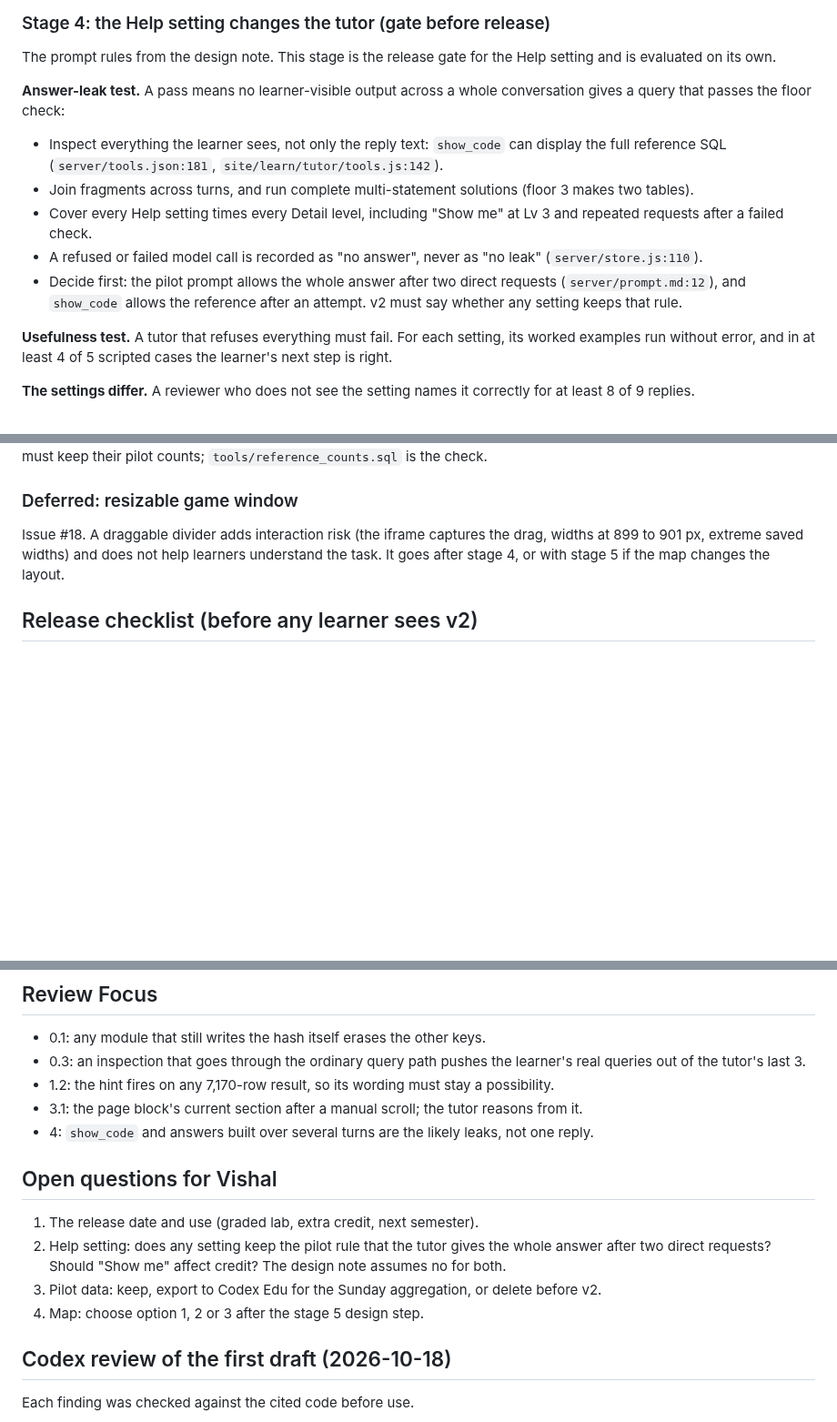
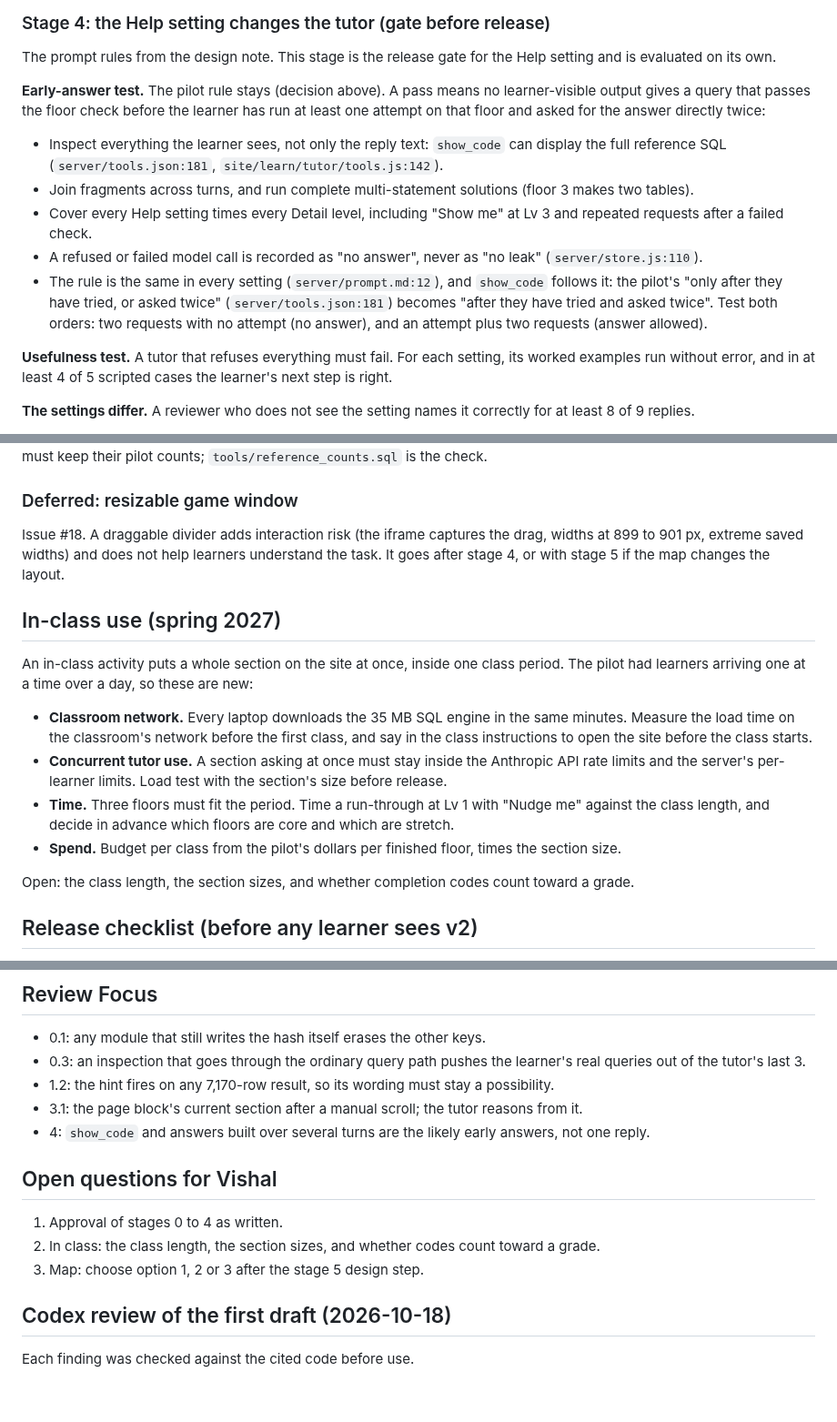
Before and after one commit to Business-Analytics-at-Gies/badm554-taxi-crawler, a Markdown page: docs/v2/plan.md, 3 parts joined by grey strips. Shown at 91% size. Drawn GitHub-style; blank space fills up the shorter version.

Commit message:
[Claude badm554-taxi-crawler] v2 plan: spring in-class use, pilot answer rule kept, pilot data de-identified
Co-Authored-By: Claude Opus 5.5 <noreply@anthropic.com>
Claude-Session: https://claude.ai/code/session_01VYWCw2isjzNJfhwJJusqtV
Agent: badm554-taxi-crawler

```diff
--- a/docs/v2/plan.md
+++ b/docs/v2/plan.md
@@ -79,17 +83,19 @@ requires every column. Dropping `total_amount` gives 7,170.
 The prompt rules from the design note. This stage is the release gate for the Help setting and is
 evaluated on its own.
 
-**Answer-leak test.** A pass means no learner-visible output across a whole conversation gives a
-query that passes the floor check:
+**Early-answer test.** The pilot rule stays (decision above). A pass means no learner-visible
+output gives a query that passes the floor check before the learner has run at least one attempt
+on that floor and asked for the answer directly twice:
 - Inspect everything the learner sees, not only the reply text: `show_code` can display the full
   reference SQL (`server/tools.json:181`, `site/learn/tutor/tools.js:142`).
 - Join fragments across turns, and run complete multi-statement solutions (floor 3 makes two tables).
 - Cover every Help setting times every Detail level, including "Show me" at Lv 3 and repeated
   requests after a failed check.
 - A refused or failed model call is recorded as "no answer", never as "no leak" (`server/store.js:110`).
-- Decide first: the pilot prompt allows the whole answer after two direct requests
-  (`server/prompt.md:12`), and `show_code` allows the reference after an attempt. v2 must say
-  whether any setting keeps that rule.
+- The rule is the same in every setting (`server/prompt.md:12`), and `show_code` follows it: the
+  pilot's "only after they have tried, or asked twice" (`server/tools.json:181`) becomes "after they
+  have tried and asked twice". Test both orders: two requests with no attempt (no answer), and an
+  attempt plus two requests (answer allowed).
 
 **Usefulness test.** A tutor that refuses everything must fail. For each setting, its worked
 examples run without error, and in at least 4 of 5 scripted cases the learner's next step is right.
@@ -139,6 +145,22 @@ Issue #18. A draggable divider adds interaction risk (the iframe captures the dr
 901 px, extreme saved widths) and does not help learners understand the task. It goes after stage
 4, or with stage 5 if the map changes the layout.
 
+## In-class use (spring 2027)
+
+An in-class activity puts a whole section on the site at once, inside one class period. The pilot
+had learners arriving one at a time over a day, so these are new:
+
+- **Classroom network.** Every laptop downloads the 35 MB SQL engine in the same minutes. Measure
+  the load time on the classroom's network before the first class, and say in the class
+  instructions to open the site before the class starts.
+- **Concurrent tutor use.** A section asking at once must stay inside the Anthropic API rate
+  limits and the server's per-learner limits. Load test with the section's size before release.
+- **Time.** Three floors must fit the period. Time a run-through at Lv 1 with "Nudge me" against
+  the class length, and decide in advance which floors are core and which are stretch.
+- **Spend.** Budget per class from the pilot's dollars per finished floor, times the section size.
+
+Open: the class length, the section sizes, and whether completion codes count toward a grade.
+
 ## Release checklist (before any learner sees v2)
 
 - New dates and limits as app settings: `TUTOR_CLOSES_AT`, `RECEIPTS_CLOSE_AT`, the budget and the
@@ -173,15 +195,13 @@ Issue #18. A draggable divider adds interaction risk (the iframe captures the dr
   out of the tutor's last 3.
 - 1.2: the hint fires on any 7,170-row result, so its wording must stay a possibility.
 - 3.1: the page block's current section after a manual scroll; the tutor reasons from it.
-- 4: `show_code` and answers built over several turns are the likely leaks, not one reply.
+- 4: `show_code` and answers built over several turns are the likely early answers, not one reply.
 
 ## Open questions for Vishal
 
-1. The release date and use (graded lab, extra credit, next semester).
-2. Help setting: does any setting keep the pilot rule that the tutor gives the whole answer after
-   two direct requests? Should "Show me" affect credit? The design note assumes no for both.
-3. Pilot data: keep, export to Codex Edu for the Sunday aggregation, or delete before v2.
-4. Map: choose option 1, 2 or 3 after the stage 5 design step.
+1. Approval of stages 0 to 4 as written.
+2. In class: the class length, the section sizes, and whether codes count toward a grade.
+3. Map: choose option 1, 2 or 3 after the stage 5 design step.
 
 ## Codex review of the first draft (2026-10-18)
 
```
Also changed, not shown: other parts of docs/v2/plan.md (+6 -2 lines).
